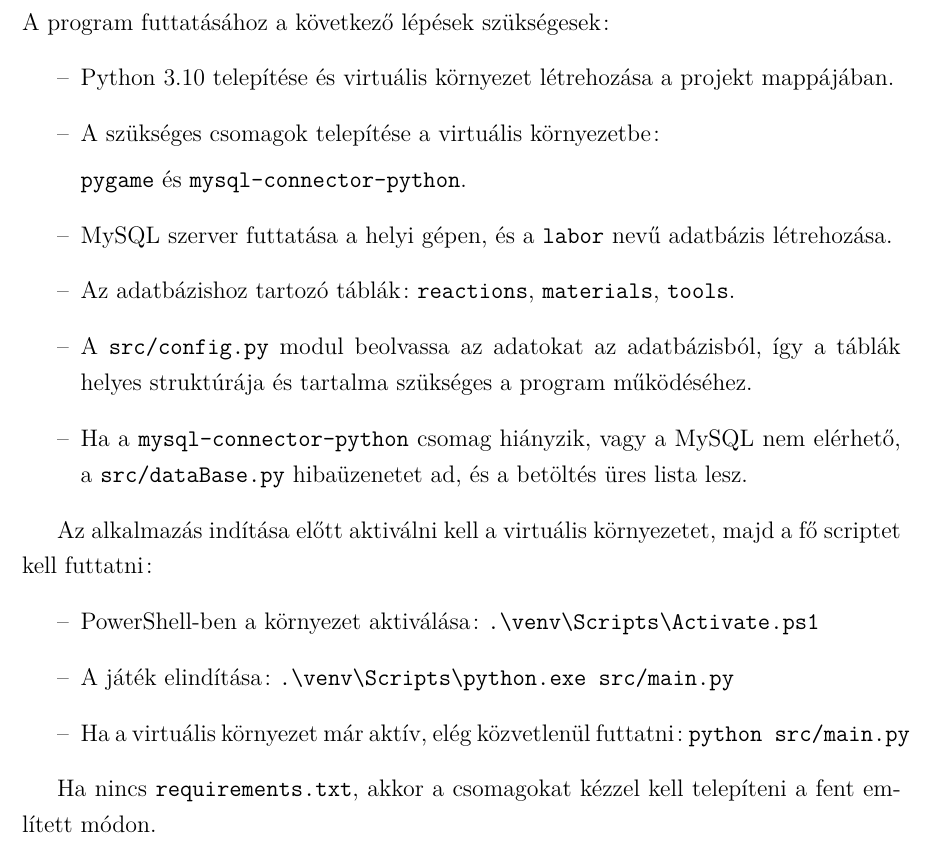
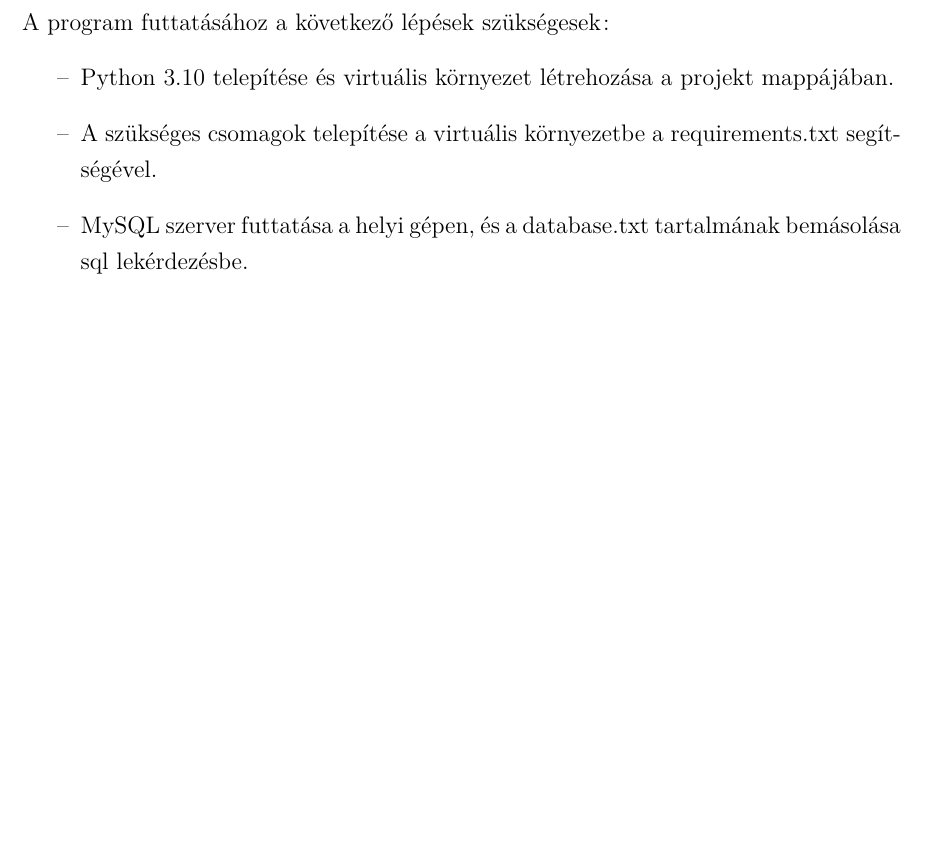
Before and after one commit to MRekaa/szakdolgozat, a LaTeX thesis (latex/EY52H0_2026.tex): part of page 26 of 32, cut so that both start at the same text, the shorter picture padded with empty space. Compiled offline with pdfLaTeX.

Commit message:
Cleaning, database.txt

```diff
--- a/EY52H0_2026.tex
+++ b/latex/EY52H0_2026.tex
@@ -617,23 +617,9 @@
 	A program futtatásához a következő lépések szükségesek:
 	\begin{itemize}
 		\item Python 3.10 telepítése és virtuális környezet létrehozása a projekt mappájában.
-		\item A szükséges csomagok telepítése a virtuális környezetbe:
-
-		\texttt{pygame} és \texttt{mysql-connector-python}.
-		\item MySQL szerver futtatása a helyi gépen, és a \texttt{labor} nevű adatbázis létrehozása.
-		\item Az adatbázishoz tartozó táblák: \texttt{reactions}, \texttt{materials}, \texttt{tools}.
-		\item A \texttt{src/config.py} modul beolvassa az adatokat az adatbázisból, így a táblák helyes struktúrája és tartalma szükséges a program működéséhez.
-		\item Ha a \texttt{mysql-connector-python} csomag hiányzik, vagy a MySQL nem elérhető, a \texttt{src/dataBase.py} hibaüzenetet ad, és a betöltés üres lista lesz.
+		\item A szükséges csomagok telepítése a virtuális környezetbe a requirements.txt segítségével.
+		\item MySQL szerver futtatása a helyi gépen, és a database.txt tartalmának bemásolása sql lekérdezésbe.
 	\end{itemize}
-
-	Az alkalmazás indítása előtt aktiválni kell a virtuális környezetet, majd a fő scriptet kell futtatni:
-	\begin{itemize}
-		\item PowerShell-ben a környezet aktiválása: \texttt{.\textbackslash venv\textbackslash Scripts\textbackslash Activate.ps1}
-		\item A játék elindítása: \texttt{.\textbackslash venv\textbackslash Scripts\textbackslash python.exe src/main.py}
-		\item Ha a virtuális környezet már aktív, elég közvetlenül futtatni: \texttt{python src/main.py}
-	\end{itemize}
-
-	Ha nincs \texttt{requirements.txt}, akkor a csomagokat kézzel kell telepíteni a fent említett módon.
 
 	\chapter{Tesztelés}
 
```
Also changed, not shown: requirements.txt (added, +11 -0 lines), EY52H0_2026.pdf (deleted), latex/EY52H0_2026.pdf (added), latex/Nyilatkozat.pdf (renamed from Nyilatkozat.pdf), latex/Pipetta(H2O).png (added), latex/Pipetta.png (added), latex/dataBaseStructure.png (renamed from dataBaseStructure.png), latex/hotbarM.png (renamed from hotbarM.png), latex/hotbarT.png (renamed from hotbarT.png), latex/searchA.png (renamed from searchA.png), latex/toolsH.png (renamed from toolsH.png), latex/trashClosed.png (renamed from trashClosed.png), latex/trashOpen.png (renamed from trashOpen.png), latex/EY52H0_2026.tex (4 more changed lines), 17 other files.
